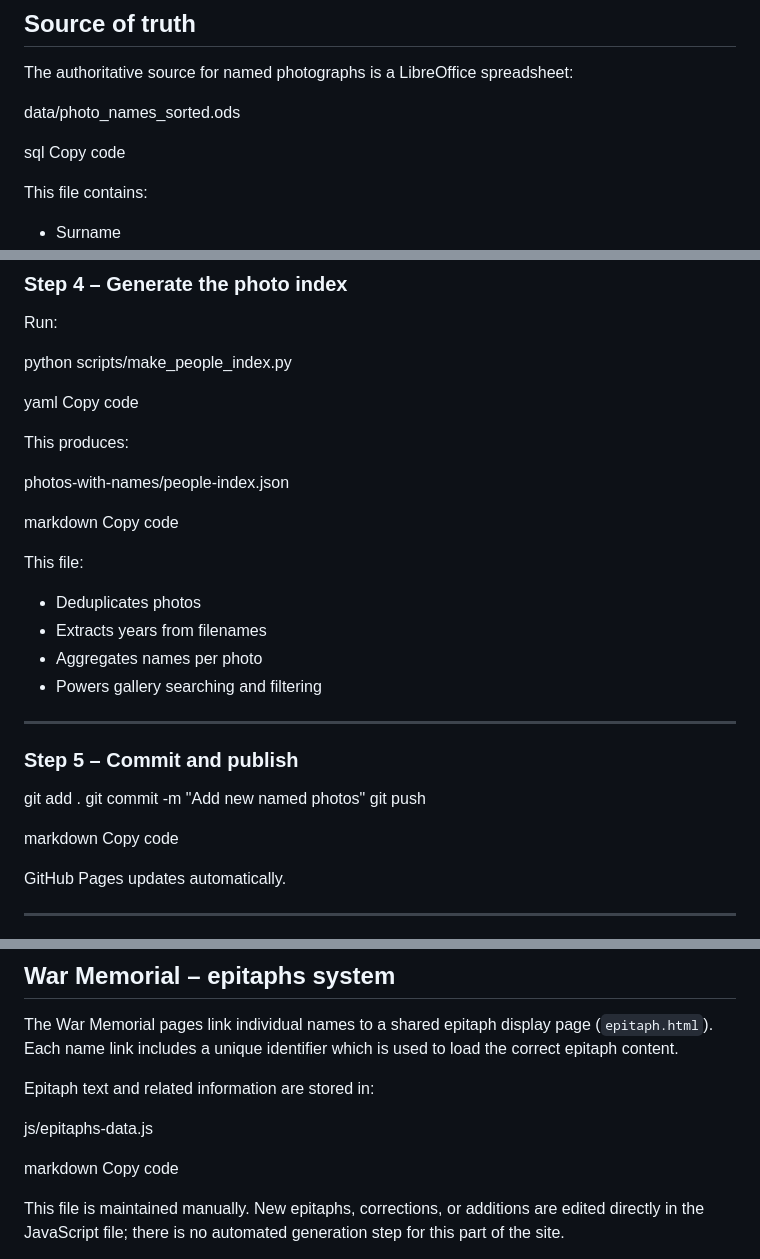
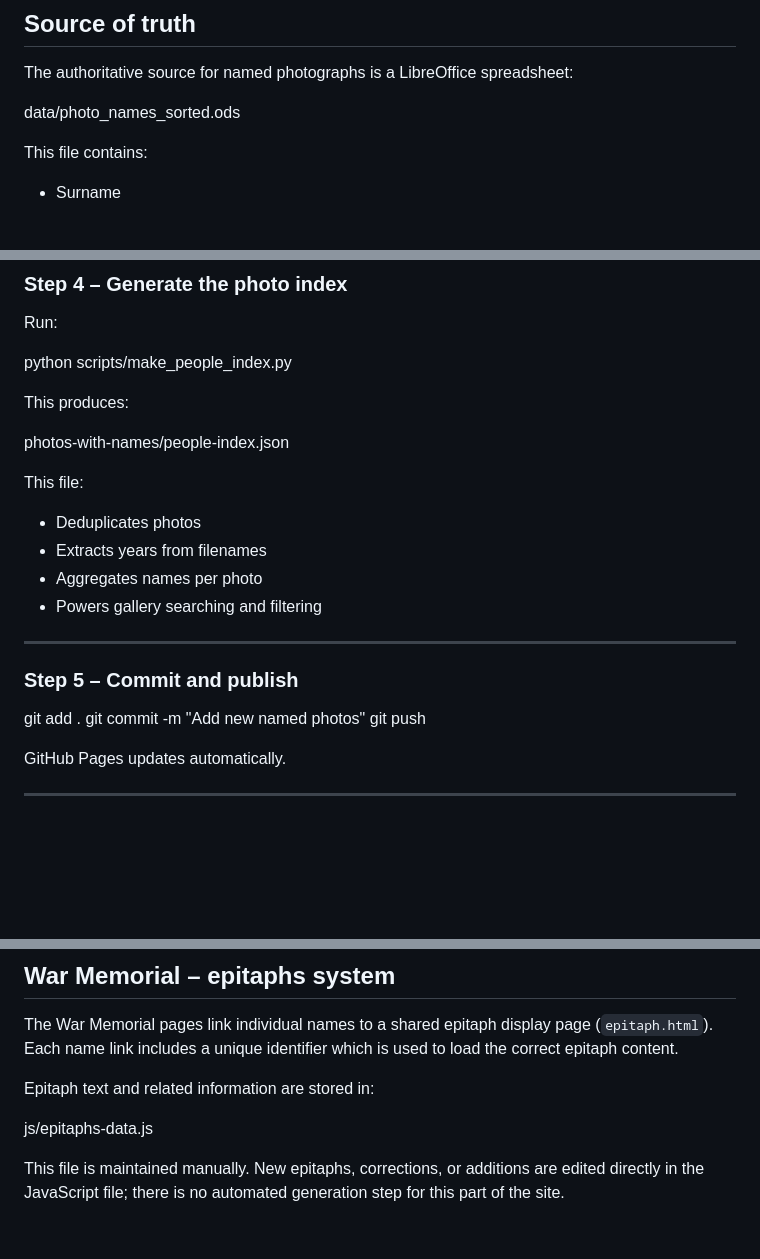
Before and after one commit to AlanjRichardson/kinghorninformationsources.github.io, a Markdown page: README.md, 3 parts joined by grey strips. GitHub-like rendering; blank space fills up the shorter version.

```diff
--- a/README.md
+++ b/README.md
@@ -83,8 +83,6 @@ The authoritative source for named photographs is a LibreOffice spreadsheet:
 
 data/photo_names_sorted.ods
 
-sql
-Copy code
 
 This file contains:
 - Surname
@@ -196,15 +173,9 @@ Run:
 
 python scripts/make_people_index.py
 
-yaml
-Copy code
-
 This produces:
 
 photos-with-names/people-index.json
-
-markdown
-Copy code
 
 This file:
 - Deduplicates photos
@@ -219,9 +190,6 @@ This file:
 git add .
 git commit -m "Add new named photos"
 git push
-
-markdown
-Copy code
 
 GitHub Pages updates automatically.
 
@@ -264,9 +232,6 @@ Epitaph text and related information are stored in:
 
 js/epitaphs-data.js
 
-markdown
-Copy code
-
 This file is maintained manually. New epitaphs, corrections, or additions are
 edited directly in the JavaScript file; there is no automated generation step for
 this part of the site.
```
Also changed, not shown: other parts of README.md (+13 -34 lines).
